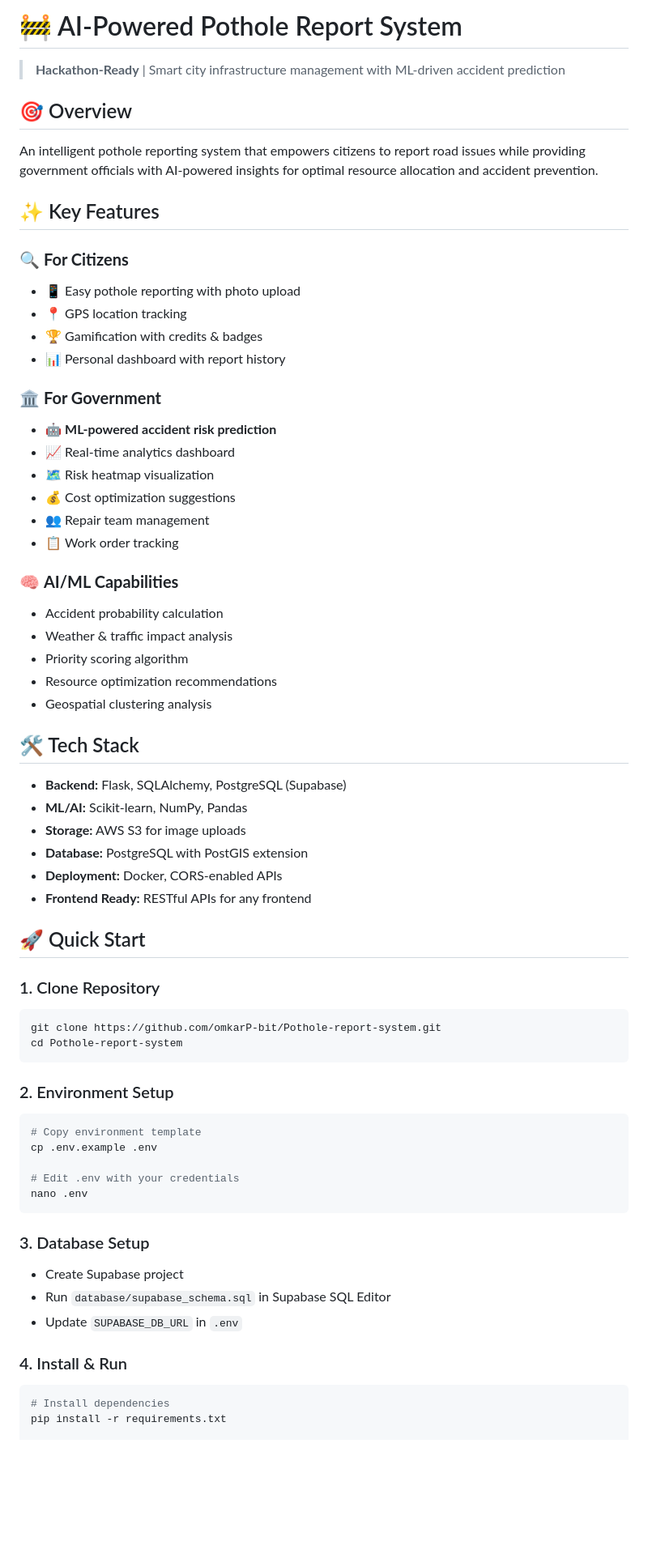
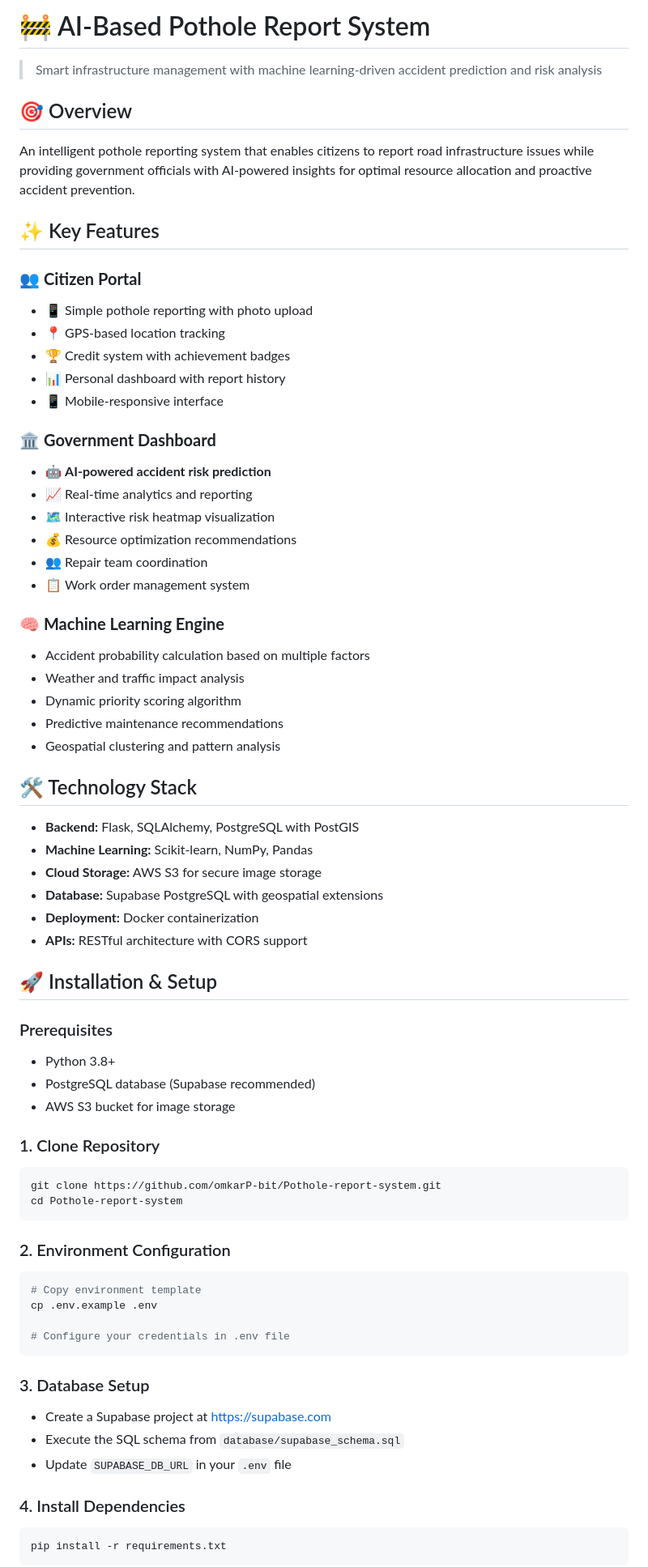
Before and after one commit to omkarP-bit/Pothole-report-system, a Markdown page: README.md, the part around one of its changes. Shown at 81% size. Rendered like a GitHub page; blank space fills up the shorter version.

````diff
--- a/README.md
+++ b/README.md
@@ -1,44 +1,50 @@
-# 🚧 AI-Powered Pothole Report System
+# 🚧 AI-Based Pothole Report System
 
-> **Hackathon-Ready** | Smart city infrastructure management with ML-driven accident prediction
+> Smart infrastructure management with machine learning-driven accident prediction and risk analysis
 
 ## 🎯 Overview
 
-An intelligent pothole reporting system that empowers citizens to report road issues while providing government officials with AI-powered insights for optimal resource allocation and accident prevention.
+An intelligent pothole reporting system that enables citizens to report road infrastructure issues while providing government officials with AI-powered insights for optimal resource allocation and proactive accident prevention.
 
 ## ✨ Key Features
 
-### 🔍 **For Citizens**
-- 📱 Easy pothole reporting with photo upload
-- 📍 GPS location tracking
-- 🏆 Gamification with credits & badges
+### 👥 **Citizen Portal**
+- 📱 Simple pothole reporting with photo upload
+- 📍 GPS-based location tracking
+- 🏆 Credit system with achievement badges
 - 📊 Personal dashboard with report history
+- 📱 Mobile-responsive interface
 
-### 🏛️ **For Government**
-- 🤖 **ML-powered accident risk prediction**
-- 📈 Real-time analytics dashboard
-- 🗺️ Risk heatmap visualization
-- 💰 Cost optimization suggestions
-- 👥 Repair team management
-- 📋 Work order tracking
+### 🏛️ **Government Dashboard**
+- 🤖 **AI-powered accident risk prediction**
+- 📈 Real-time analytics and reporting
+- 🗺️ Interactive risk heatmap visualization
+- 💰 Resource optimization recommendations
+- 👥 Repair team coordination
+- 📋 Work order management system
 
-### 🧠 **AI/ML Capabilities**
-- Accident probability calculation
-- Weather & traffic impact analysis
-- Priority scoring algorithm
-- Resource optimization recommendations
-- Geospatial clustering analysis
+### 🧠 **Machine Learning Engine**
+- Accident probability calculation based on multiple factors
+- Weather and traffic impact analysis
+- Dynamic priority scoring algorithm
+- Predictive maintenance recommendations
+- Geospatial clustering and pattern analysis
 
-## 🛠️ Tech Stack
+## 🛠️ Technology Stack
 
-- **Backend:** Flask, SQLAlchemy, PostgreSQL (Supabase)
-- **ML/AI:** Scikit-learn, NumPy, Pandas
-- **Storage:** AWS S3 for image uploads
-- **Database:** PostgreSQL with PostGIS extension
-- **Deployment:** Docker, CORS-enabled APIs
-- **Frontend Ready:** RESTful APIs for any frontend
+- **Backend:** Flask, SQLAlchemy, PostgreSQL with PostGIS
+- **Machine Learning:** Scikit-learn, NumPy, Pandas
+- **Cloud Storage:** AWS S3 for secure image storage
+- **Database:** Supabase PostgreSQL with geospatial extensions
+- **Deployment:** Docker containerization
+- **APIs:** RESTful architecture with CORS support
 
-## 🚀 Quick Start
+## 🚀 Installation & Setup
+
+### Prerequisites
+- Python 3.8+
+- PostgreSQL database (Supabase recommended)
+- AWS S3 bucket for image storage
 
 ### 1. Clone Repository
 ```bash
@@ -46,22 +52,21 @@ git clone https://github.com/omkarP-bit/Pothole-report-system.git
 cd Pothole-report-system
 ```
 
-### 2. Environment Setup
+### 2. Environment Configuration
 ```bash
 # Copy environment template
 cp .env.example .env
 
-# Edit .env with your credentials
-nano .env
+# Configure your credentials in .env file
 ```
 
 ### 3. Database Setup
-- Create Supabase project
-- Run `database/supabase_schema.sql` in Supabase SQL Editor
-- Update `SUPABASE_DB_URL` in `.env`
+- Create a Supabase project at https://supabase.com
+- Execute the SQL schema from `database/supabase_schema.sql`
+- Update `SUPABASE_DB_URL` in your `.env` file
 
-### 4. Install & Run
+### 4. Install Dependencies
 ```bash
-# Install dependencies
 pip install -r requirements.txt
+```
 
````
Also changed, not shown: other parts of README.md (+88 -82 lines).
